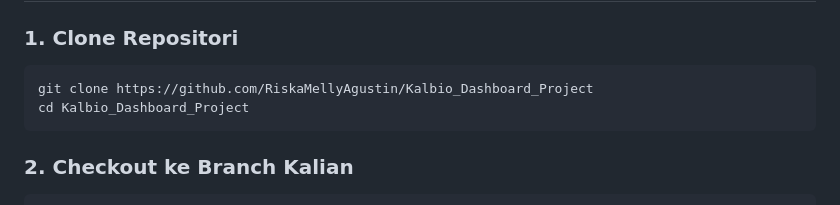
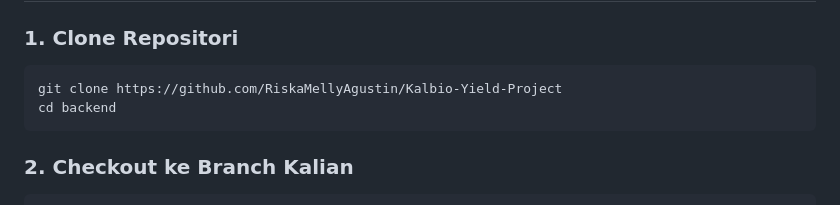
Before and after one commit to RiskaMellyAgustin/Kalbio-Yield-Project, a Markdown page: CONTRIBUTING.md, the part around the change. Drawn GitHub-style.

````diff
--- a/CONTRIBUTING.md
+++ b/CONTRIBUTING.md
@@ -23,8 +23,8 @@ Setiap orang memiliki branch masing-masing:
 ## Cara Mulai
 ### 1. Clone Repositori
 ```bash
-git clone https://github.com/RiskaMellyAgustin/Kalbio_Dashboard_Project
-cd Kalbio_Dashboard_Project
+git clone https://github.com/RiskaMellyAgustin/Kalbio-Yield-Project
+cd backend
 ```
 
 ### 2. Checkout ke Branch Kalian
````
